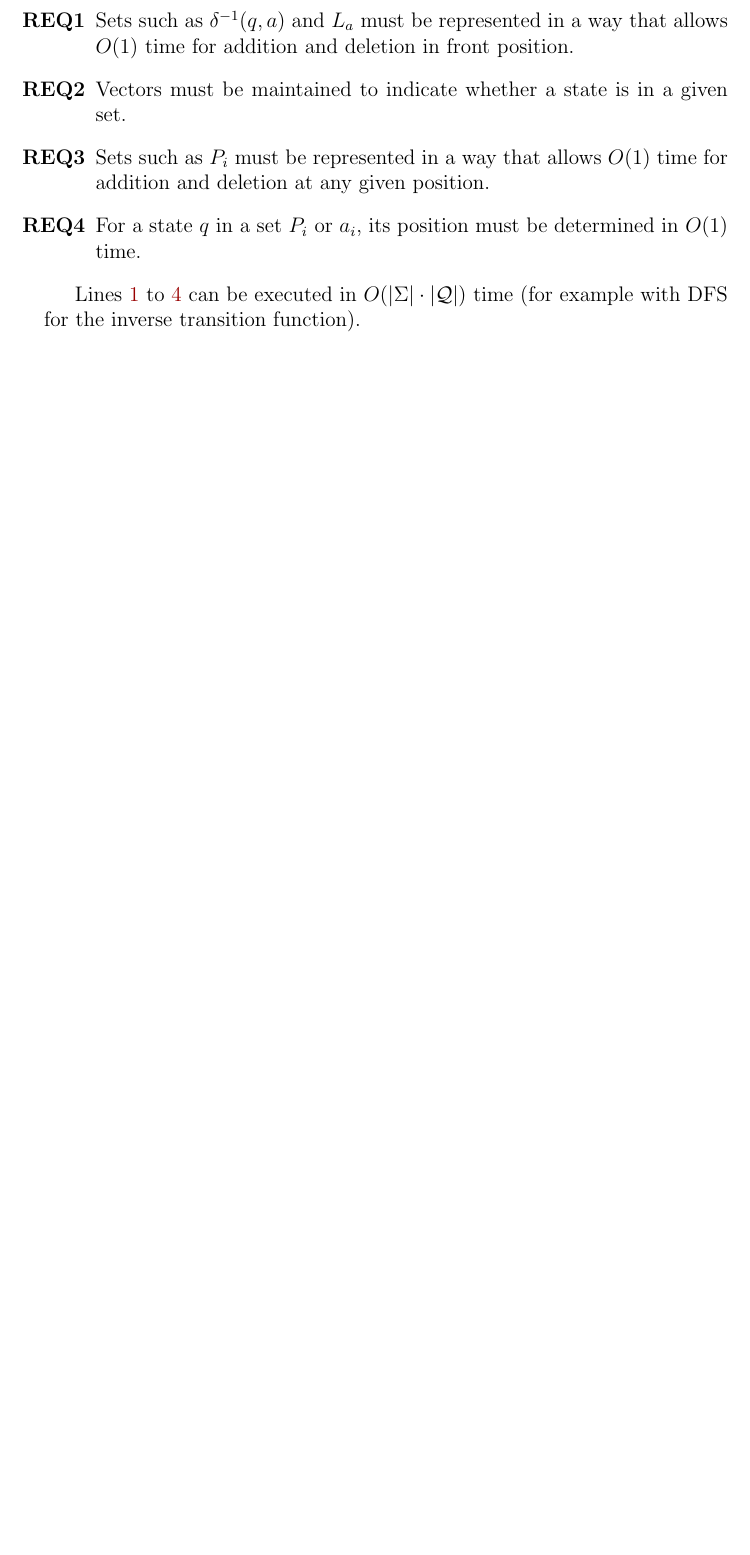
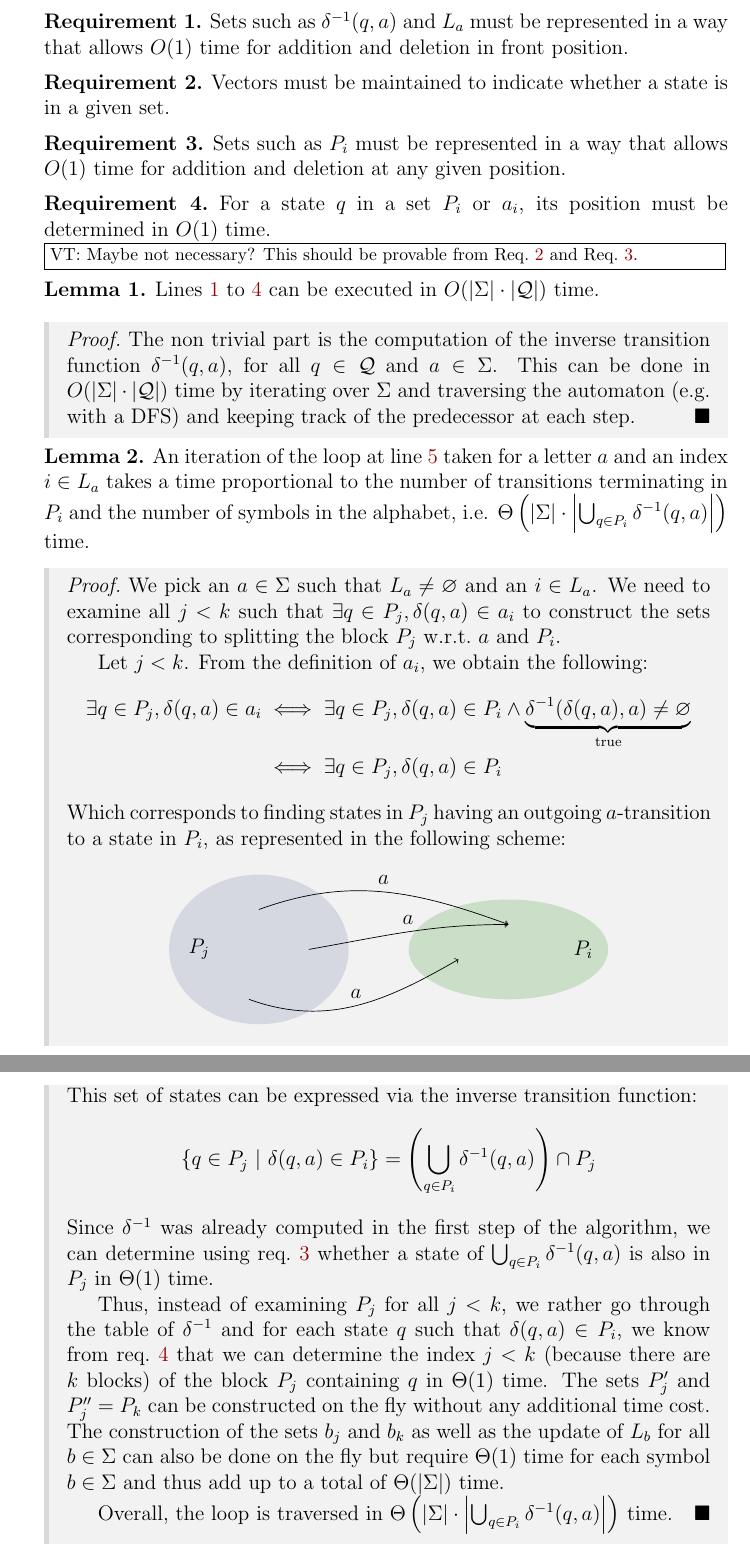
Before and after one commit to VTrelat/Hopcroft_verif, a LaTeX document (LaTeX/main.tex): part of page 5 of 6 before the commit and two parts of pages 5 and 6 of 7 after it, the two joined at a grey line, cut so that both start at the same text, the shorter picture padded with empty space. Compiled offline with pdfLaTeX.

Commit message:
Started time complexity analysis

```diff
--- a/LaTeX/main.tex
+++ b/LaTeX/main.tex
@@ -1,6 +1,6 @@
 \documentclass[12pt, a4 paper]{article}
 \usepackage{babel}
-\usepackage{graphicx, hyperref, xcolor, fancyhdr, amssymb, amsmath, amsthm}
+\usepackage{graphicx, hyperref, xcolor, fancyhdr, amssymb, amsmath, amsthm, mdframed, tikz}
 \usepackage{mathrsfs}
 \usepackage[acronym, toc]{glossaries}
 \usepackage{pdfpages}
@@ -8,6 +8,15 @@
 \usepackage{algorithmic}
 \usepackage[ruled, linesnumbered]{algorithm2e}
 
+
+% editorial comments in the text or in marginal notes
+% 1st argument: initials of the person making the comment,
+% 2nd argument: comment to insert
+\long\def\ednote#1#2{\par\noindent\framebox{\begin{minipage}{.98\linewidth}\linespread{.7}\footnotesize #1: #2\end{minipage}}\par}
+\newcommand{\edmargin}[2]{\marginpar{\raggedright\linespread{.7}\tiny #1: #2}}
+
+% redefine proof environment with grey background and black square at the end
+\renewenvironment{proof}[1][Proof]{\begin{mdframed}[backgroundcolor=black!5, topline=false, rightline=false, bottomline=false, linecolor=black!15, linewidth=3pt]{\noindent\textit{#1.}\ }}{\noindent\hfill$\blacksquare$\end{mdframed}}
 
 % \usepackage{times}
 
@@ -35,12 +44,12 @@
 % }
 
 % theorems
+\theoremstyle{definition}
 \newtheorem{theorem}{Theorem}
 \newtheorem{lemma}{Lemma}
 \newtheorem{remark}{Remark}
-
-\theoremstyle{definition}
 \newtheorem{definition}{Definition}
+\newtheorem{requirement}{Requirement}
 
 % Glossary
 
@@ -162,14 +171,71 @@ If $(a, C)$ is a splitter of $B$, $P$ can be updated to $P \setminus \{B\} \cup
 We focus on the original algorithm presented in Algorithm~\ref{alg:original} in order to work on the arguments given in \cite{Hop71}. The data structures used at that time were mostly linked lists, but let us rather give some requirements for the data structures instead of actual implementations. The goal is to show that the algorithm can be executed in $O(m \cdot n \log n)$ time, where $m$ is the number of symbols in the alphabet and $n$ is the number of states in the DFA.
 
 The following requirements come directly from \cite{Hop71} and are specific to the algorithm presented in Algorithm~\ref{alg:original}.
-\begin{itemize}
-    \item[\bf REQ1] Sets such as $\delta^{-1}(q, a)$ and $L_a$ must be represented in a way that allows $O(1)$ time for addition and deletion in front position.
-    \item[\bf REQ2] Vectors must be maintained to indicate whether a state is in a given set.
-    \item[\bf REQ3] Sets such as $P_i$ must be represented in a way that allows $O(1)$ time for addition and deletion at any given position.
-    \item[\bf REQ4] For a state $q$ in a set $P_i$ or $a_i$, its position must be determined in $O(1)$ time.
-\end{itemize}
 
-Lines \ref{alg:original:1} to \ref{alg:original:4} can be executed in $O(\left| \Sigma \right| \cdot \left| \mathcal{Q} \right|)$ time (for example with DFS for the inverse transition function).
+\begin{requirement}
+    \label{req:1}
+Sets such as $\delta^{-1}(q, a)$ and $L_a$ must be represented in a way that allows $O(1)$ time for addition and deletion in front position.
+\end{requirement}
+
+\begin{requirement}
+    \label{req:2}
+Vectors must be maintained to indicate whether a state is in a given set.
+\end{requirement}
+
+\begin{requirement}
+    \label{req:3}
+Sets such as $P_i$ must be represented in a way that allows $O(1)$ time for addition and deletion at any given position.
+\end{requirement}
+
+\begin{requirement}
+    \label{req:4}
+For a state $q$ in a set $P_i$ or $a_i$, its position must be determined in $O(1)$ time.
+\ednote{VT}{Maybe not necessary? This should be provable from Req.\ \ref{req:2} and Req.\ \ref{req:3}.}
+\end{requirement}
+
+\begin{lemma}
+    Lines \ref{alg:original:1} to \ref{alg:original:4} can be executed in $O(\left| \Sigma \right| \cdot \left| \mathcal{Q} \right|)$ time.
+\end{lemma}
+\begin{proof}
+    The non trivial part is the computation of the inverse transition function $\delta^{-1}(q, a)$, for all $q \in \mathcal{Q}$ and $a \in \Sigma$. This can be done in $O(\left| \Sigma \right| \cdot \left| \mathcal{Q} \right|)$ time by iterating over $\Sigma$ and traversing the automaton (e.g.\ with a DFS) and keeping track of the predecessor at each step.
+\end{proof}
+
+\begin{lemma}
+    An iteration of the loop at line \ref{alg:original:loop} taken for a letter $a$ and an index $i \in L_a$ takes a time proportional to the number of transitions terminating in $P_i$ and the number of symbols in the alphabet, i.e. $\Theta\left(\left| \Sigma \right| \cdot \left| \bigcup_{q \in P_i} \delta^{-1}(q, a) \right| \right)$ time.
+\end{lemma}
+\begin{proof}
+    We pick an $a \in \Sigma$ such that $L_a \neq \varnothing$ and an $i \in L_a$. We need to examine all $j < k$ such that $\exists q \in P_j, \delta(q, a) \in a_i$ to construct the sets corresponding to splitting the block $P_j$ w.r.t.\ $a$ and $P_i$.
+
+    Let $j < k$. From the definition of $a_i$, we obtain the following:
+    \begin{align*}
+        \exists q \in P_j, \delta(q, a) \in a_i &\iff \exists q \in P_j, \delta(q, a) \in P_i \land \underset{\text{true}}{\underbrace{\delta^{-1}(\delta(q, a), a) \neq \varnothing}} \\
+        & \iff \exists q \in P_j, \delta(q, a) \in P_i
+    \end{align*}
+    Which corresponds to finding states in $P_j$ having an outgoing $a$-transition to a state in $P_i$, as represented in the following scheme:
+    \begin{center}
+        \begin{tikzpicture}
+            \definecolor{color1}{RGB}{213, 216, 224}
+            \definecolor{color2}{RGB}{202, 222, 200}
+
+            \fill[color=color1] (0,0) ellipse (1.8cm and 1.5cm);
+            \fill[color=color2] (5,0) ellipse (2cm and 1cm);
+
+            \node at (-1.2,0) {$P_j$};
+            \node at (6.5,0) {$P_i$};
+
+            \draw[->] (0, 0.8) to[in=160, out=20] node[above]{$a$} (5,0.5);
+            \draw[->] (1,0) to[in=180, out=10] node[above]{$a$} (5,0.5);
+            \draw[->] (-.2,-1) to[in=210, out=-20] node[above]{$a$} (4,-.2);
+        \end{tikzpicture}
+    \end{center}
+    This set of states can be expressed via the inverse transition function:
+    $$ \{q \in P_j\ |\ \delta(q,a) \in P_i \} = \left( \bigcup_{q \in P_i} \delta^{-1}(q, a)\right) \cap P_j $$
+    Since $\delta^{-1}$ was already computed in the first step of the algorithm, we can determine using req.\ \ref{req:3} whether a state of $\bigcup_{q \in P_i} \delta^{-1}(q, a)$ is also in $P_j$ in $\Theta(1)$ time.
+
+    Thus, instead of examining $P_j$ for all $j < k$, we rather go through the table of $\delta^{-1}$ and for each state $q$ such that $\delta(q, a) \in P_i$, we know from req.\ \ref{req:4} that we can determine the index $j < k$ (because there are $k$ blocks) of the block $P_j$ containing $q$ in $\Theta(1)$ time. The sets $P'_j$ and $P''_j = P_k$ can be constructed on the fly without any additional time cost. The construction of the sets $b_j$ and $b_k$ as well as the update of $L_b$ for all $b \in \Sigma$ can also be done on the fly but require $\Theta(1)$ time for each symbol $b \in \Sigma$ and thus add up to a total of $\Theta(\left| \Sigma \right|)$ time.
+
+    Overall, the loop is traversed in $\Theta\left(\left| \Sigma \right| \cdot \left| \bigcup_{q \in P_i} \delta^{-1}(q, a) \right| \right)$ time.
+\end{proof}
 
 % \printglossary[type=\acronymtype]
 
```
Also changed, not shown: LaTeX/main.pdf, LaTeX/main.tex (4 more changed lines).
